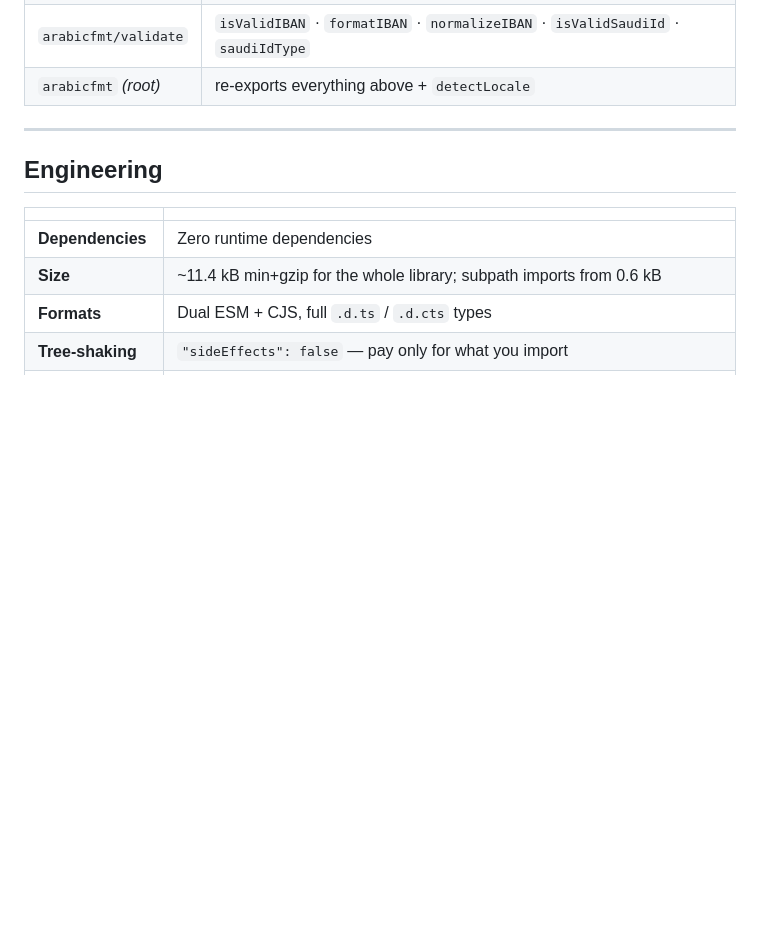
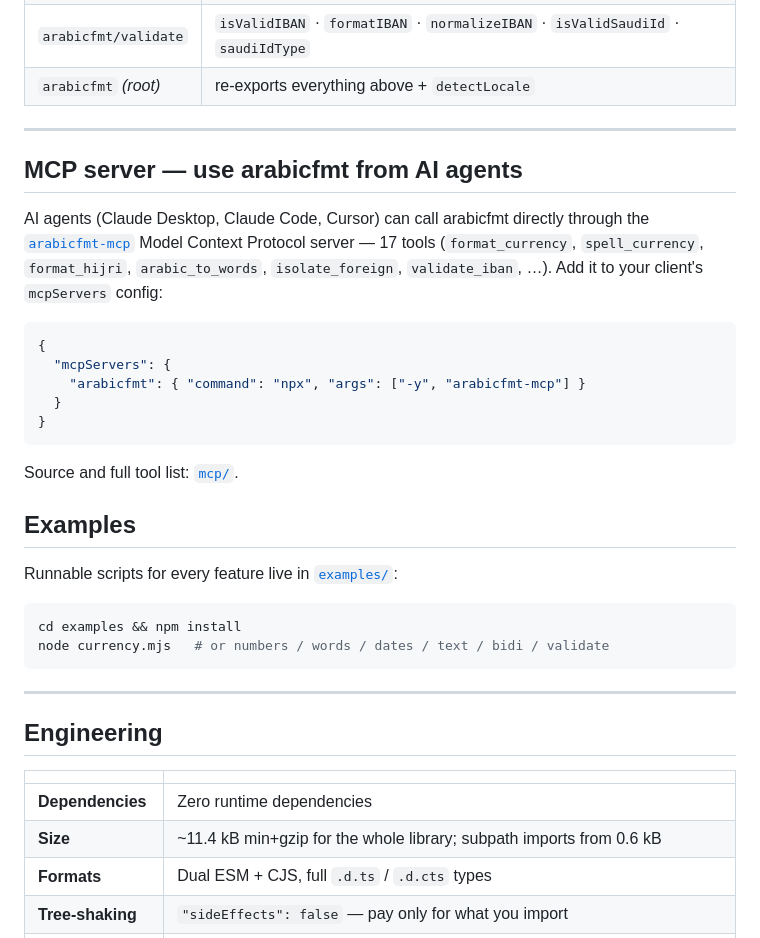
Before and after one commit to cc1a2b/arabicfmt, a Markdown page: README.md, the part around the change. Rendered like a GitHub page; blank space fills up the shorter version.

Commit message:
docs: link the MCP server and examples from the README
Point users to arabicfmt-mcp (MCP server for AI agents) and the examples/ folder.

````diff
--- a/README.md
+++ b/README.md
@@ -736,6 +736,34 @@ sections above and in the bundled TypeScript types.
 
 ---
 
+## MCP server — use arabicfmt from AI agents
+
+AI agents (Claude Desktop, Claude Code, Cursor) can call arabicfmt directly through the
+[`arabicfmt-mcp`](https://www.npmjs.com/package/arabicfmt-mcp) Model Context Protocol server —
+17 tools (`format_currency`, `spell_currency`, `format_hijri`, `arabic_to_words`,
+`isolate_foreign`, `validate_iban`, …). Add it to your client's `mcpServers` config:
+
+```json
+{
+  "mcpServers": {
+    "arabicfmt": { "command": "npx", "args": ["-y", "arabicfmt-mcp"] }
+  }
+}
+```
+
+Source and full tool list: [`mcp/`](./mcp).
+
+## Examples
+
+Runnable scripts for every feature live in [`examples/`](./examples):
+
+```sh
+cd examples && npm install
+node currency.mjs   # or numbers / words / dates / text / bidi / validate
+```
+
+---
+
 ## Engineering
 
 | | |
````
